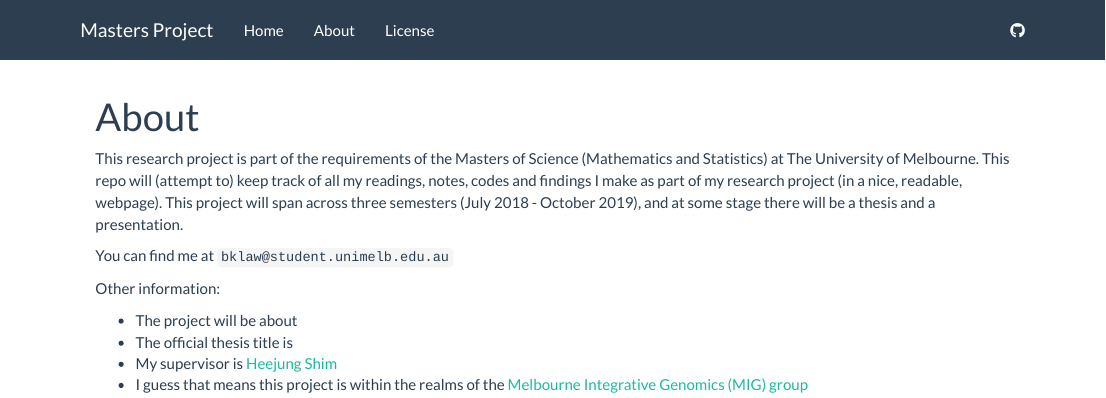
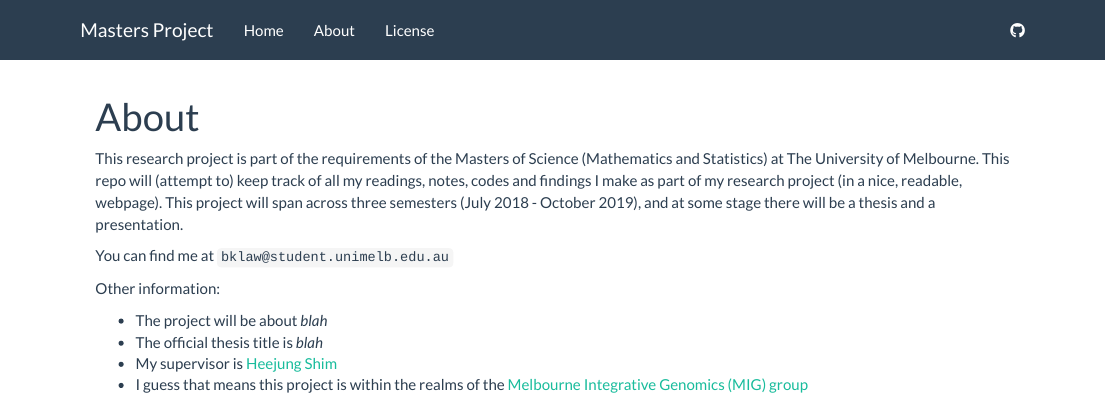
Before and after one commit to blaw36/Masters_Project, an R Markdown document (analysis/about.Rmd): the page in a window 1100 px wide, from its top. Rendered offline with R 4.5, knitr and Pandoc, with nearby package versions.

Commit message:
Minor tweaks again

```diff
--- a/analysis/about.Rmd
+++ b/analysis/about.Rmd
@@ -11,7 +11,7 @@ You can find me at `bklaw@student.unimelb.edu.au`
 
 Other information:
 
-- The project will be about <blah>
-- The official thesis title is <blah>
+- The project will be about _blah_
+- The official thesis title is _blah_
 - My supervisor is [Heejung Shim](https://heejungshim.org)
 - I guess that means this project is within the realms of the [Melbourne Integrative Genomics (MIG) group](https://research.unimelb.edu.au/integrative-genomics/MIG-home)
```
